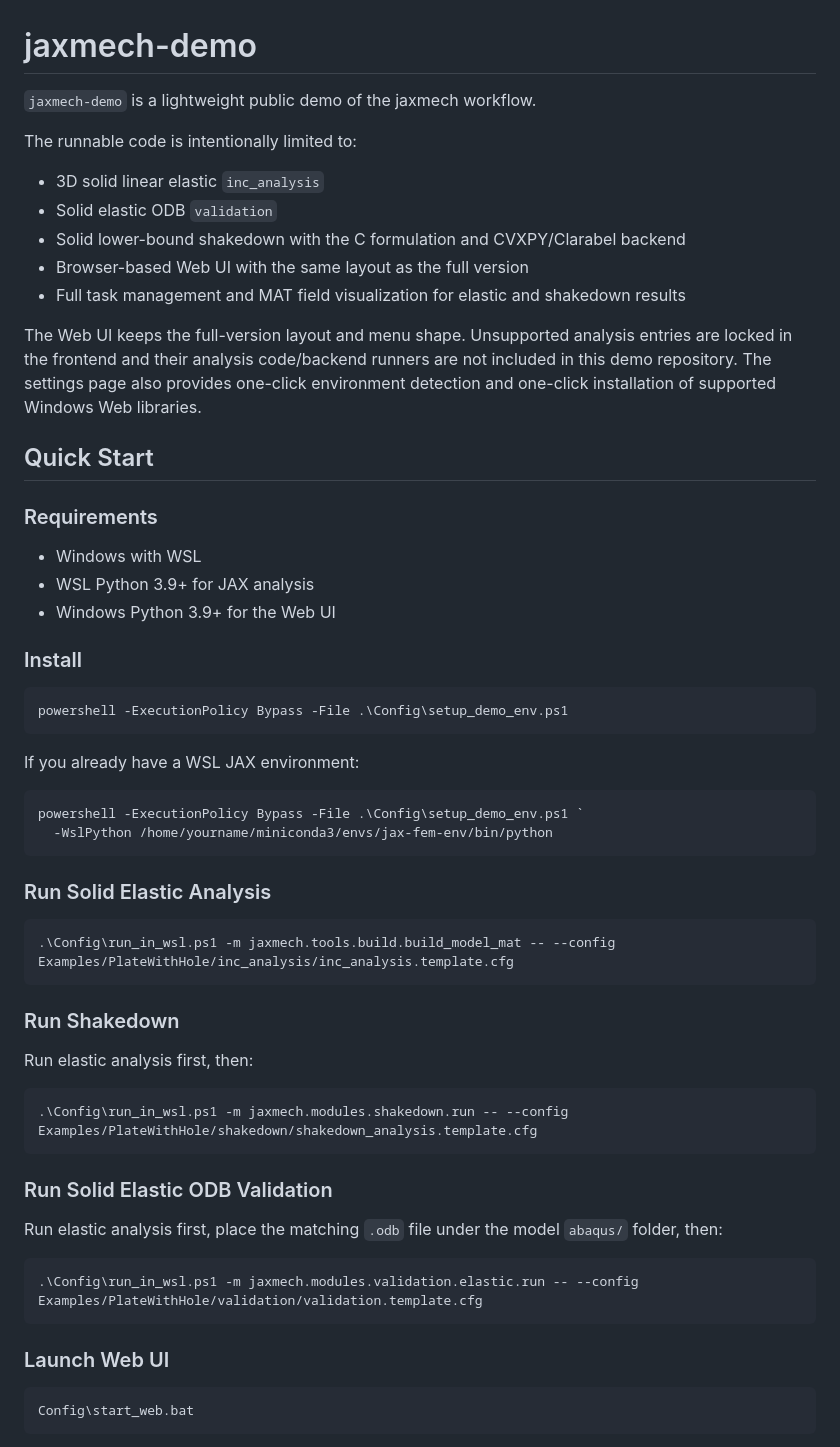
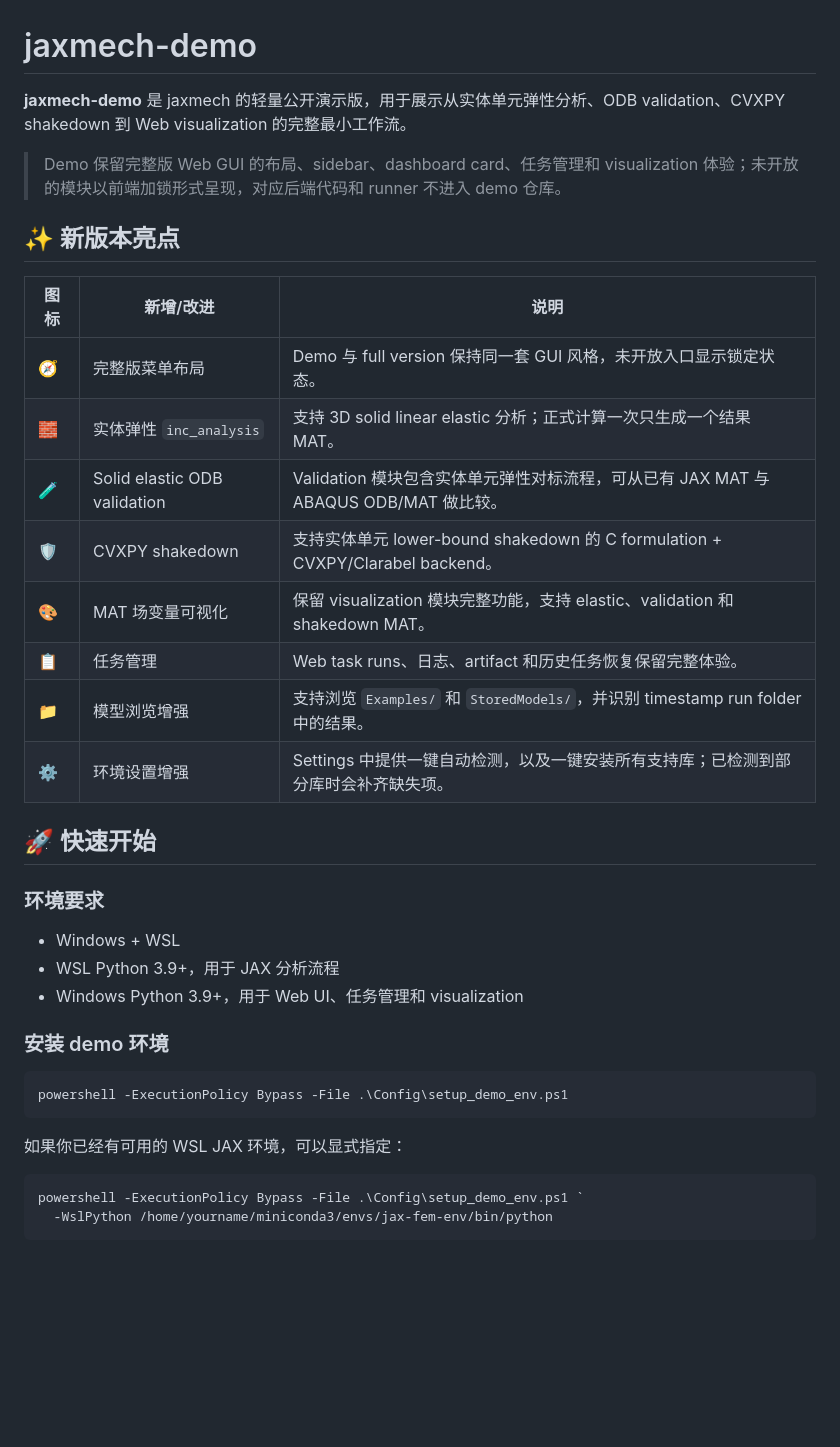
Before and after one commit to BJTUIntCoopBase/jaxmech-demo, a Markdown page: README.md, the part around one of its changes. GitHub-like rendering; blank space fills up the shorter version.

````diff
--- a/README.md
+++ b/README.md
@@ -1,68 +1,38 @@
 # jaxmech-demo
 
-`jaxmech-demo` is a lightweight public demo of the jaxmech workflow.
+**jaxmech-demo** 是 jaxmech 的轻量公开演示版，用于展示从实体单元弹性分析、ODB validation、CVXPY shakedown 到 Web visualization 的完整最小工作流。
 
-The runnable code is intentionally limited to:
+> Demo 保留完整版 Web GUI 的布局、sidebar、dashboard card、任务管理和 visualization 体验；未开放的模块以前端加锁形式呈现，对应后端代码和 runner 不进入 demo 仓库。
 
-- 3D solid linear elastic `inc_analysis`
-- Solid elastic ODB `validation`
-- Solid lower-bound shakedown with the C formulation and CVXPY/Clarabel backend
-- Browser-based Web UI with the same layout as the full version
-- Full task management and MAT field visualization for elastic and shakedown results
+## ✨ 新版本亮点
 
-The Web UI keeps the full-version layout and menu shape. Unsupported analysis
-entries are locked in the frontend and their analysis code/backend runners are
-not included in this demo repository. The settings page also provides one-click
-environment detection and one-click installation of supported Windows Web
-libraries.
+| 图标 | 新增/改进 | 说明 |
+| --- | --- | --- |
+| 🧭 | 完整版菜单布局 | Demo 与 full version 保持同一套 GUI 风格，未开放入口显示锁定状态。 |
+| 🧱 | 实体弹性 `inc_analysis` | 支持 3D solid linear elastic 分析；正式计算一次只生成一个结果 MAT。 |
+| 🧪 | Solid elastic ODB validation | Validation 模块包含实体单元弹性对标流程，可从已有 JAX MAT 与 ABAQUS ODB/MAT 做比较。 |
+| 🛡️ | CVXPY shakedown | 支持实体单元 lower-bound shakedown 的 C formulation + CVXPY/Clarabel backend。 |
+| 🎨 | MAT 场变量可视化 | 保留 visualization 模块完整功能，支持 elastic、validation 和 shakedown MAT。 |
+| 📋 | 任务管理 | Web task runs、日志、artifact 和历史任务恢复保留完整体验。 |
+| 📁 | 模型浏览增强 | 支持浏览 `Examples/` 和 `StoredModels/`，并识别 timestamp run folder 中的结果。 |
+| ⚙️ | 环境设置增强 | Settings 中提供一键自动检测，以及一键安装所有支持库；已检测到部分库时会补齐缺失项。 |
 
-## Quick Start
+## 🚀 快速开始
 
-### Requirements
+### 环境要求
 
-- Windows with WSL
-- WSL Python 3.9+ for JAX analysis
-- Windows Python 3.9+ for the Web UI
+- Windows + WSL
+- WSL Python 3.9+，用于 JAX 分析流程
+- Windows Python 3.9+，用于 Web UI、任务管理和 visualization
 
-### Install
+### 安装 demo 环境
 
 ```powershell
 powershell -ExecutionPolicy Bypass -File .\Config\setup_demo_env.ps1
 ```
 
-If you already have a WSL JAX environment:
+如果你已经有可用的 WSL JAX 环境，可以显式指定：
 
 ```powershell
 powershell -ExecutionPolicy Bypass -File .\Config\setup_demo_env.ps1 `
   -WslPython /home/yourname/miniconda3/envs/jax-fem-env/bin/python
-```
-
-### Run Solid Elastic Analysis
-
-```powershell
-.\Config\run_in_wsl.ps1 -m jaxmech.tools.build.build_model_mat -- --config Examples/PlateWithHole/inc_analysis/inc_analysis.template.cfg
-```
-
-### Run Shakedown
-
-Run elastic analysis first, then:
-
-```powershell
-.\Config\run_in_wsl.ps1 -m jaxmech.modules.shakedown.run -- --config Examples/PlateWithHole/shakedown/shakedown_analysis.template.cfg
-```
-
-### Run Solid Elastic ODB Validation
-
-Run elastic analysis first, place the matching `.odb` file under the model
-`abaqus/` folder, then:
-
-```powershell
-.\Config\run_in_wsl.ps1 -m jaxmech.modules.validation.elastic.run -- --config Examples/PlateWithHole/validation/validation.template.cfg
-```
-
-### Launch Web UI
-
-```cmd
-Config\start_web.bat
-```
-
````
Also changed, not shown: other parts of README.md (+83 -112 lines).
